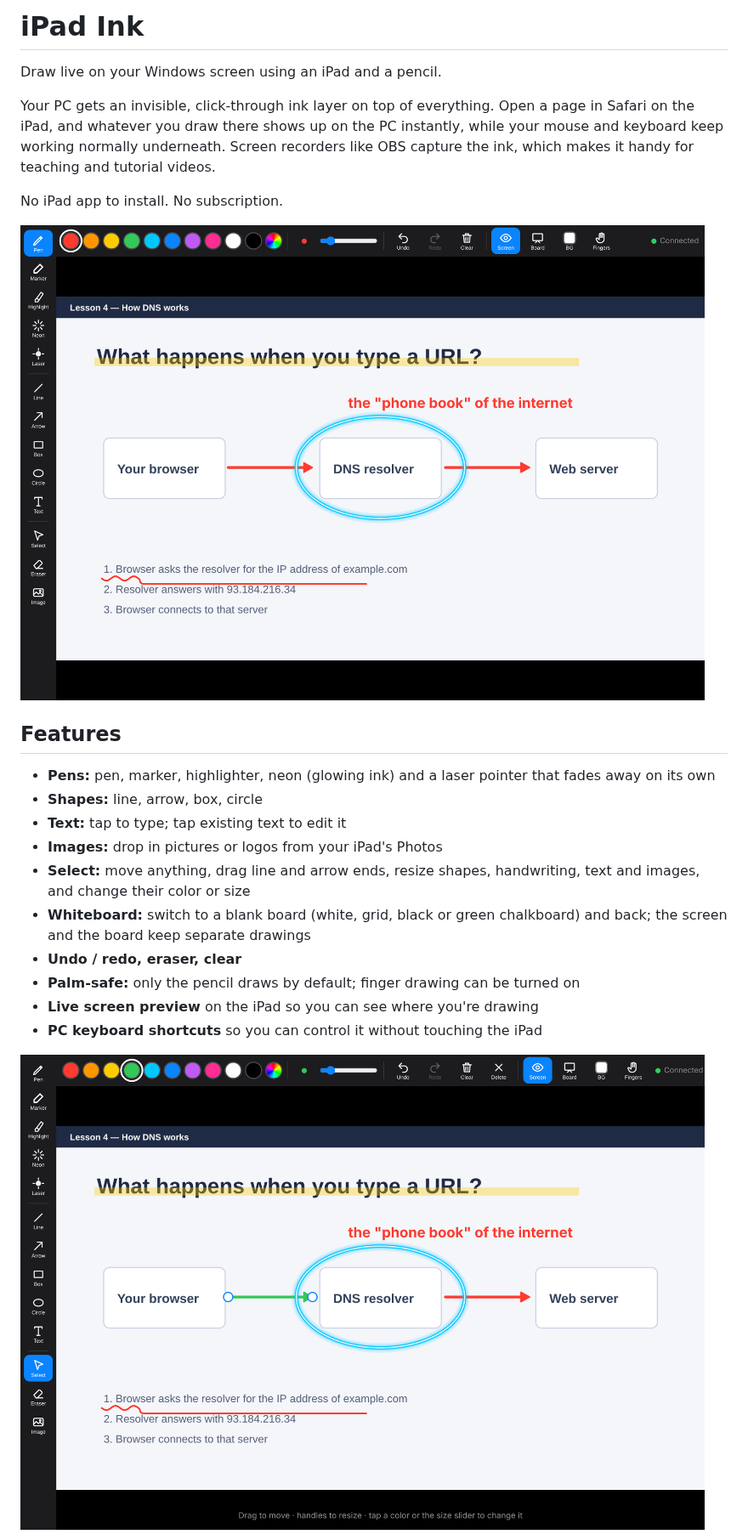
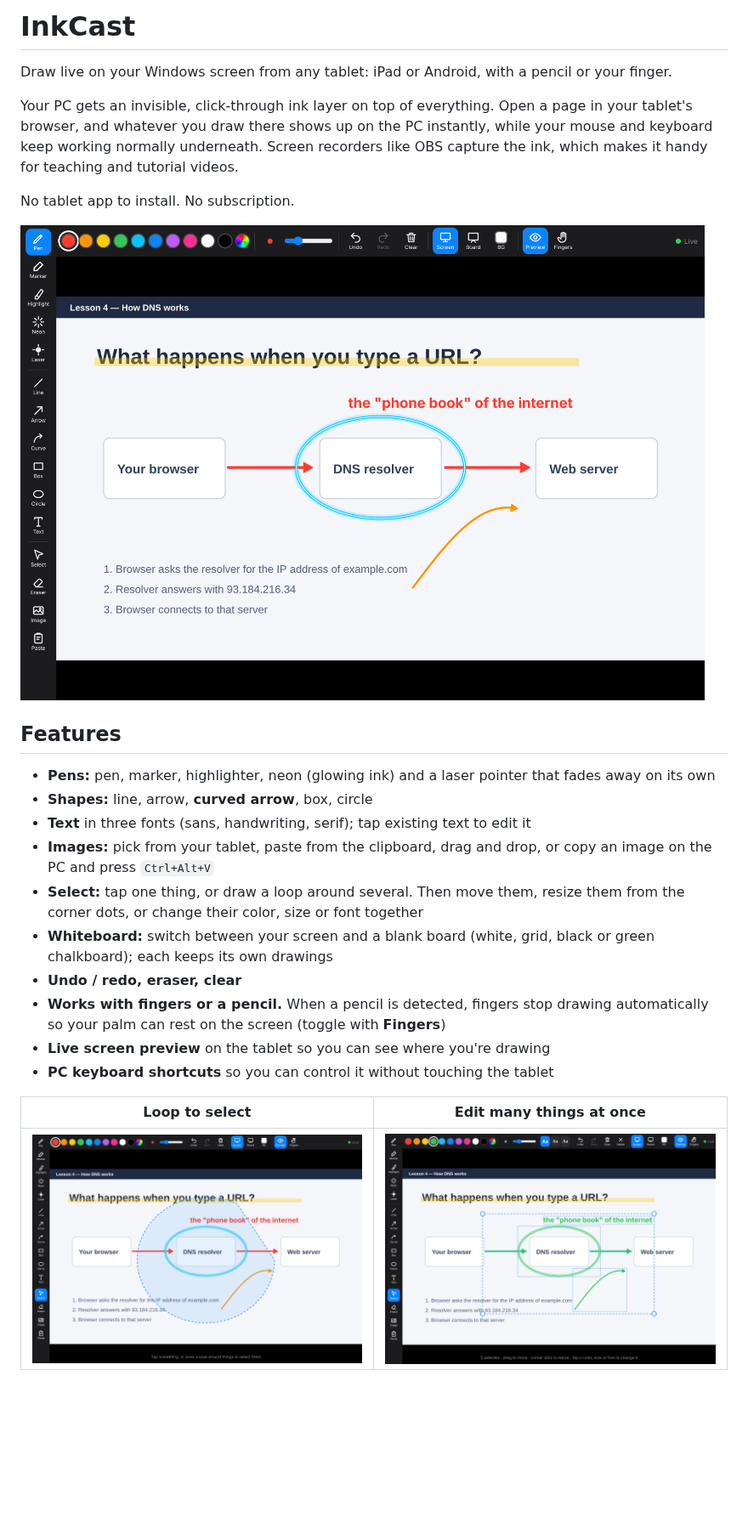
Before and after one commit to ssfshad/inkcast, a Markdown page: README.md, the part around one of its changes. Shown at 85% size. Rendered like a GitHub page; pictures changed too: screenshots/annotate.png, screenshots/lasso.png (added), screenshots/select.png; blank space fills up the shorter version.

```diff
--- a/README.md
+++ b/README.md
@@ -1,27 +1,29 @@
-# iPad Ink
+# InkCast
 
-Draw live on your Windows screen using an iPad and a pencil.
+Draw live on your Windows screen from any tablet: iPad or Android, with a pencil or your finger.
 
-Your PC gets an invisible, click-through ink layer on top of everything. Open a page in Safari on the iPad, and whatever you draw there shows up on the PC instantly, while your mouse and keyboard keep working normally underneath. Screen recorders like OBS capture the ink, which makes it handy for teaching and tutorial videos.
+Your PC gets an invisible, click-through ink layer on top of everything. Open a page in your tablet's browser, and whatever you draw there shows up on the PC instantly, while your mouse and keyboard keep working normally underneath. Screen recorders like OBS capture the ink, which makes it handy for teaching and tutorial videos.
 
-No iPad app to install. No subscription.
+No tablet app to install. No subscription.
 
 ![Annotating a lesson slide](screenshots/annotate.png)
 
 ## Features
 
 - **Pens:** pen, marker, highlighter, neon (glowing ink) and a laser pointer that fades away on its own
-- **Shapes:** line, arrow, box, circle
-- **Text:** tap to type; tap existing text to edit it
-- **Images:** drop in pictures or logos from your iPad's Photos
-- **Select:** move anything, drag line and arrow ends, resize shapes, handwriting, text and images, and change their color or size
-- **Whiteboard:** switch to a blank board (white, grid, black or green chalkboard) and back; the screen and the board keep separate drawings
+- **Shapes:** line, arrow, **curved arrow**, box, circle
+- **Text** in three fonts (sans, handwriting, serif); tap existing text to edit it
+- **Images:** pick from your tablet, paste from the clipboard, drag and drop, or copy an image on the PC and press `Ctrl+Alt+V`
+- **Select:** tap one thing, or draw a loop around several. Then move them, resize them from the corner dots, or change their color, size or font together
+- **Whiteboard:** switch between your screen and a blank board (white, grid, black or green chalkboard); each keeps its own drawings
 - **Undo / redo, eraser, clear**
-- **Palm-safe:** only the pencil draws by default; finger drawing can be turned on
-- **Live screen preview** on the iPad so you can see where you're drawing
-- **PC keyboard shortcuts** so you can control it without touching the iPad
+- **Works with fingers or a pencil.** When a pencil is detected, fingers stop drawing automatically so your palm can rest on the screen (toggle with **Fingers**)
+- **Live screen preview** on the tablet so you can see where you're drawing
+- **PC keyboard shortcuts** so you can control it without touching the tablet
 
-![Selecting and editing an arrow](screenshots/select.png)
+| Loop to select | Edit many things at once |
+|---|---|
+| ![Lasso selection](screenshots/lasso.png) | ![Selected items recolored](screenshots/select.png) |
 
 ![Whiteboard mode](screenshots/whiteboard.png)
 
```
Also changed, not shown: other parts of README.md (+27 -15 lines), screenshots/whiteboard.png, 5 other files.
